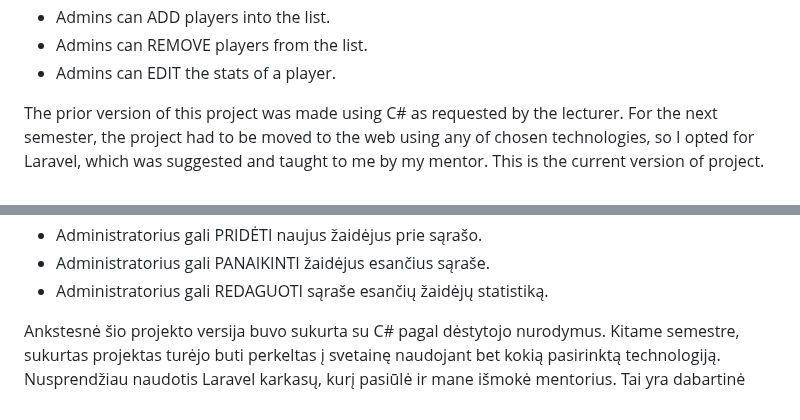
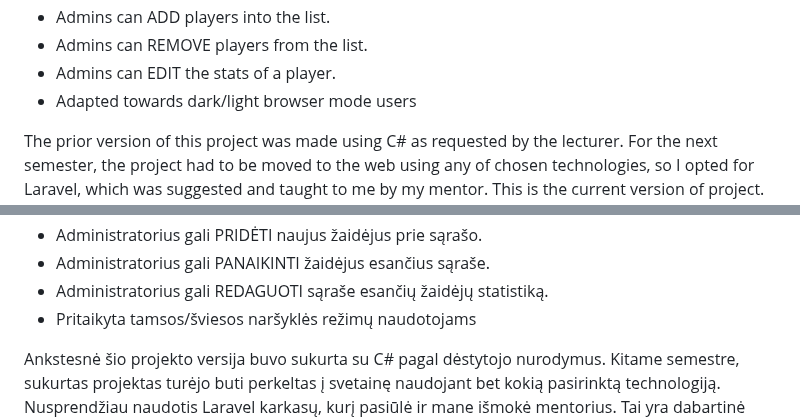
Before and after one commit to AegisSoul/Kursinis-projektas, a Markdown page: README.md, 2 parts joined by grey strips. Drawn GitHub-style.

```diff
--- a/README.md
+++ b/README.md
@@ -23,6 +23,7 @@ Said stats include: Name, Lastname, Team, Height, Age, Position in which they pl
 - Admins can ADD players into the list.
 - Admins can REMOVE players from the list.
 - Admins can EDIT the stats of a player.
+- Adapted towards dark/light browser mode users
 
 
 The prior version of this project was made using C# as requested by the lecturer. For the next semester, the project had to be moved to the web using any of chosen technologies, so I opted for Laravel, which was suggested and taught to me by my mentor. This is the current version of project. <br>
@@ -45,6 +46,7 @@ Funkcijos:
 - Administratorius gali PRIDĖTI naujus žaidėjus prie sąrašo.
 - Administratorius gali PANAIKINTI žaidėjus esančius sąraše.
 - Administratorius gali REDAGUOTI sąraše esančių žaidėjų statistiką.
+- Pritaikyta tamsos/šviesos naršyklės režimų naudotojams
 
 Ankstesnė šio projekto versija buvo sukurta su C# pagal dėstytojo nurodymus. Kitame semestre, sukurtas projektas turėjo buti perkeltas į svetainę naudojant bet kokią pasirinktą technologiją. Nusprendžiau naudotis Laravel karkasų, kurį pasiūlė ir mane išmokė mentorius. Tai yra dabartinė projekto versija. <br>
 <a href="https://github.com/AegisSoul/Krepsininku-sistema-Kursinis-projektas-Csharp-">Senesnė projekto versija kuri buvo padaryta su C# galima rasti čia:</a>
```
